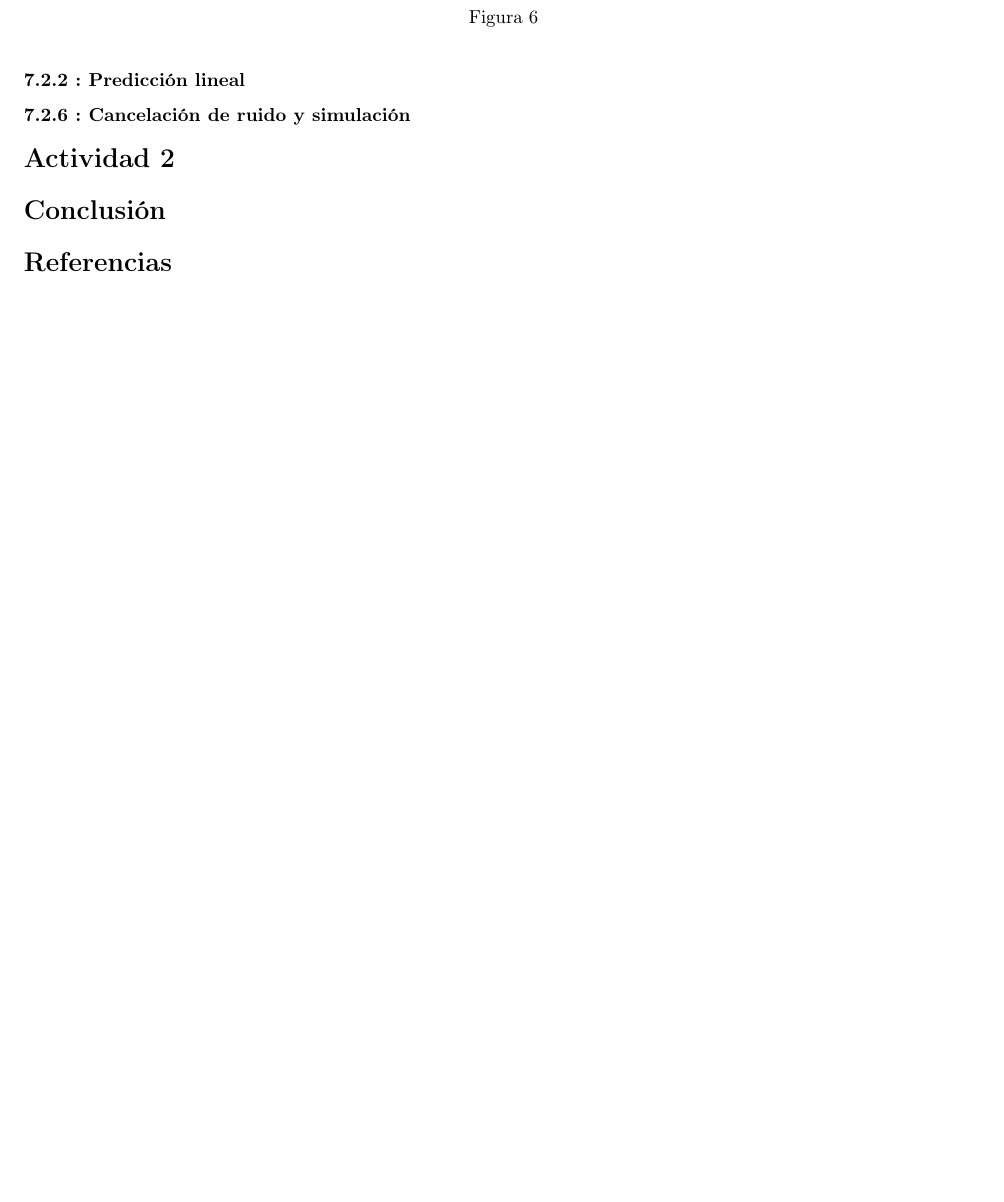
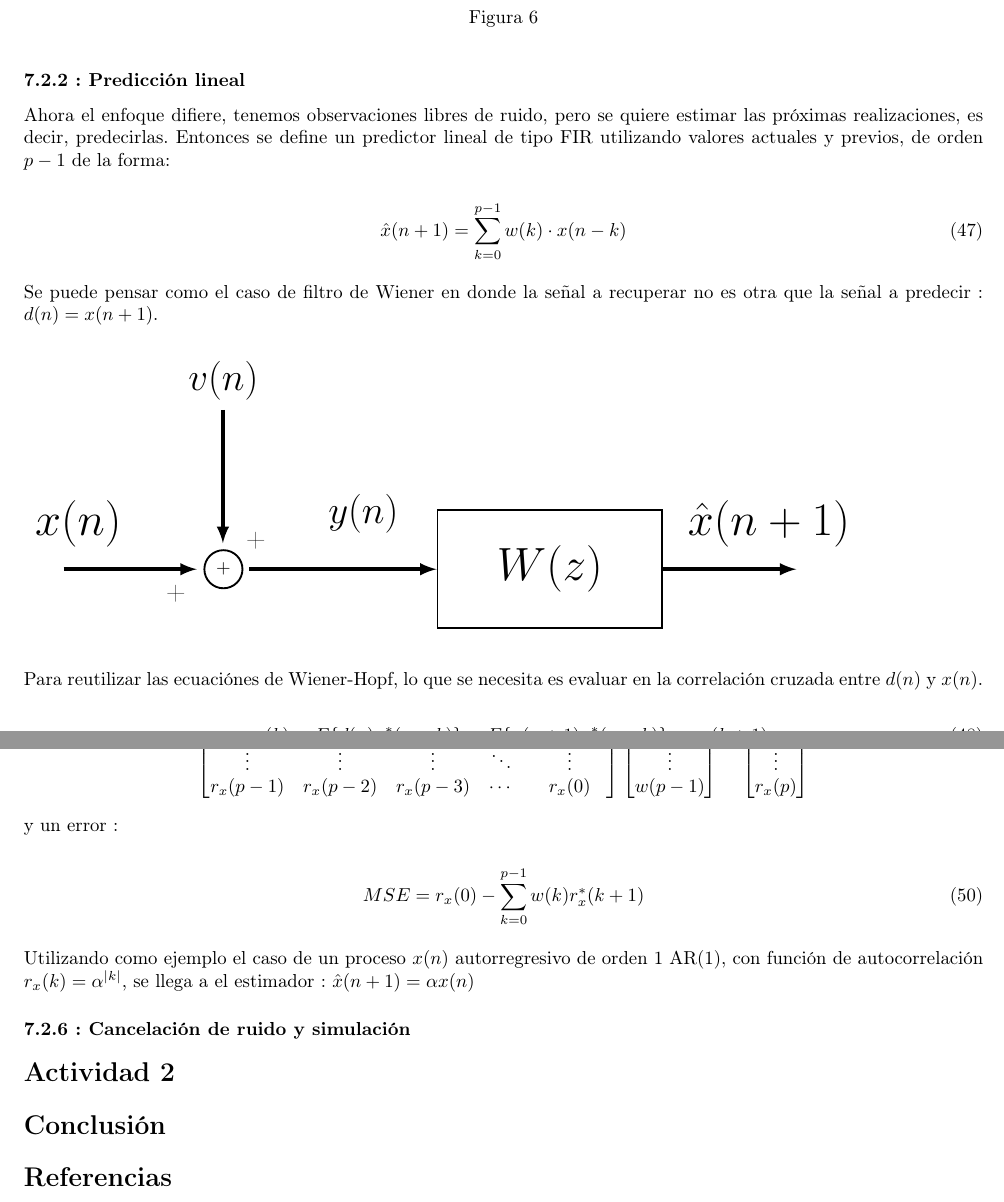
Before and after one commit to Seba-SL/TP_ProcesosEstocasticos_Estimadores, a LaTeX document (Informe/TP_Estoca.tex): part of page 13 of 13 before the commit and two parts of pages 13 and 14 of 14 after it, the two joined at a grey line, cut so that both start at the same text, the shorter picture padded with empty space. Compiled offline with pdfLaTeX.

Commit message:
actualizacion

```diff
--- a/Informe/TP_Estoca.tex
+++ b/Informe/TP_Estoca.tex
@@ -847,4 +847,37 @@ En las siguientes figuras se encuentran los gráficos obtenidos, estos nos ayuda
 
 \subsubsection*{7.2.2 : Predicción lineal}
 
+Ahora el enfoque difiere, tenemos observaciones libres de ruido, pero se quiere estimar las próximas realizaciones, es decir, predecirlas.
+Entonces se define un predictor lineal de tipo FIR utilizando valores actuales y previos, de orden $p-1$ de la forma:
 
+\begin{equation}
+	\hat{x}(n+1) = \sum_{k=0}^{p-1} w(k) \cdot  x(n-k)
+\end{equation}
+
+
+Se puede pensar como el caso de filtro de Wiener en donde la señal a recuperar no es otra que la señal a predecir : $d(n) = x(n+1)$.
+
+
+\begin{figure}[H]
+	\begin{tikzpicture}[transform shape]
+	% Paths, nodes and wires:
+	\node[shape=rectangle, draw, line width=1pt, minimum width=4.215cm, minimum height=2.215cm] at (38.625, 24.125){} node[anchor=center, align=center, text width=3.777cm, inner sep=6.7pt] at (38.625, 24.125){\Huge $W(z)$};
+	\node[shape=rectangle, minimum width=2.215cm, minimum height=1.215cm] at (29.875, 25){} node[anchor=north west, align=left, text width=1.827cm, inner sep=6pt] at (28.75, 25.625){\Huge $x(n)$\\};
+	\draw[line width=2pt, -latex] (29.5, 24.125) -- (32, 24.125);
+	\node[shape=rectangle, minimum width=2.215cm, minimum height=1.215cm] at (32.75, 27.625){} node[anchor=north west, align=left, text width=1.827cm, inner sep=6pt] at (31.625, 28.25){\huge $v(n)$\\};
+	\draw[line width=2pt, -latex] (32.49, 27.115) -| (32.49, 24.615);
+	\draw[line width=2pt, -latex] (32.98, 24.125) -- (36.5, 24.125);
+	\node[shape=rectangle, minimum width=2.215cm, minimum height=1.215cm] at (35.375, 25.125){} node[anchor=north west, align=left, text width=1.827cm, inner sep=6pt] at (34.25, 25.75){\huge $y(n)$\\};
+	\node[shape=rectangle, minimum width=0.965cm, minimum height=0.465cm] at (33.25, 24.75){} node[anchor=north west, align=left, text width=0.668cm, inner sep=4.7pt] at (32.75, 25){\Large +};
+	\node[shape=circle, draw, line width=1pt, minimum width=0.715cm](N1) at (32.5, 24.125){} node[anchor=center] at (N1.text){$+$};
+	\node[shape=rectangle, minimum width=0.965cm, minimum height=0.465cm] at (31.75, 23.75){} node[anchor=north west, align=left, text width=0.668cm, inner sep=4.7pt] at (31.25, 24){\Large +};
+	\draw[line width=2pt, -latex] (40.75, 24.125) -- (43.25, 24.125);
+	\node[shape=rectangle, minimum width=3.465cm, minimum height=1.215cm] at (42.75, 25){} node[anchor=north west, align=left, text width=3.077cm, inner sep=6pt] at (41, 25.625){\Huge $\hat{x}(n+1)$\\};
+	\end{tikzpicture}
+\end{figure}
+
+
+Para reutilizar las ecuaciónes de Wiener-Hopf, lo que se necesita es evaluar en la correlación cruzada entre $d(n)$ y $x(n)$.
+
+
+\begin{equation}
@@ -850,0 +898,4 @@ En las siguientes figuras se encuentran los gráficos obtenidos, estos nos ayuda
+		r_x(2) & r_x(1) & r_x(0) & \cdots & r_x^*(p-3) \\
+		\vdots & \vdots & \vdots & \ddots & \vdots \\
+		r_x(p-1) & r_x(p-2) & r_x(p-3) & \cdots & r_x(0)
+	\end{bmatrix}
@@ -850,0 +905,4 @@ En las siguientes figuras se encuentran los gráficos obtenidos, estos nos ayuda
+		w(2) \\
+		\vdots \\
+		w(p-1)
+	\end{bmatrix}
@@ -851,3 +913,18 @@ En las siguientes figuras se encuentran los gráficos obtenidos, estos nos ayuda
+		r_x(3) \\
+		\vdots \\
+		r_x(p)
+	\end{bmatrix}
+\end{equation}
+
+y un error :
+
+\begin{equation}
+	MSE = r_x(0) -
+	\sum_{k=0}^{p-1} w(k)r_x^*(k+1)
+\end{equation}
+
+
+Utilizando como ejemplo el caso de un proceso $x(n)$ autorregresivo de orden 1 AR(1), con función de autocorrelación $r_x(k) = \alpha ^{|k|}$, se llega a el estimador :  $\hat{x}(n+ 1) = \alpha x(n) $
 
  \subsubsection*{7.2.6 : Cancelación de ruido y simulación}
 
```
Also changed, not shown: Informe/TP_Estoca.pdf (added), Informe/TP_Estoca.tex (21 more changed lines), 4 other files.
